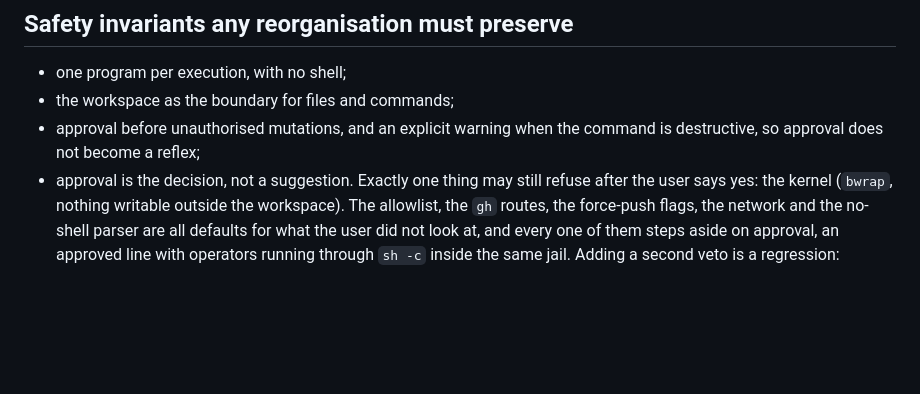
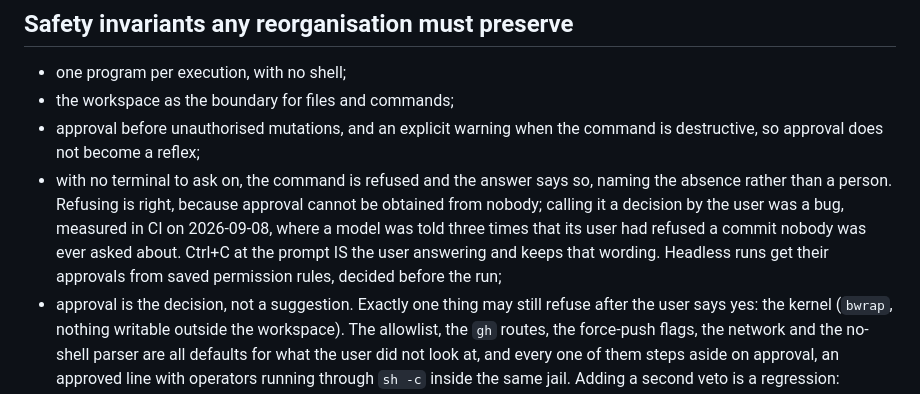
Before and after one commit to owevertonguedes/isaacli, a Markdown page: docs/ARCHITECTURE.md, the part around the change. Rendered like a GitHub page; blank space fills up the shorter version.

Commit message:
Name the absence of a terminal among the containment invariants
The invariants list says approval comes before an unauthorised mutation and that only the kernel may still refuse afterwards. It said nothing about the case where there is nobody to ask, and that gap was where a real bug lived: with no tty, both escapes from the approval prompt were reported as "DENIED BY USER", naming a decision a user never made.

Refusing is right, because approval cannot be obtained from nobody. Calling it the user's decision sends whoever reads the transcript looking for a person who was never there. The behaviour and the fix are already in the code; this puts the rule where the invariants are, together with the one route that does work without a terminal, which is a permission rule saved before the run.

```diff
--- a/docs/ARCHITECTURE.md
+++ b/docs/ARCHITECTURE.md
@@ -280,6 +280,13 @@ may stop fitting entirely in the GPU.
 - the workspace as the boundary for files and commands;
 - approval before unauthorised mutations, and an explicit warning when the
   command is destructive, so approval does not become a reflex;
+- with no terminal to ask on, the command is refused and the answer says so,
+  naming the absence rather than a person. Refusing is right, because approval
+  cannot be obtained from nobody; calling it a decision by the user was a bug,
+  measured in CI on 2026-09-08, where a model was told three times that its user
+  had refused a commit nobody was ever asked about. Ctrl+C at the prompt IS the
+  user answering and keeps that wording. Headless runs get their approvals from
+  saved permission rules, decided before the run;
 - approval is the decision, not a suggestion. Exactly one thing may still refuse
   after the user says yes: the kernel (`bwrap`, nothing writable outside the
   workspace). The allowlist, the `gh` routes, the force-push flags, the network
```
